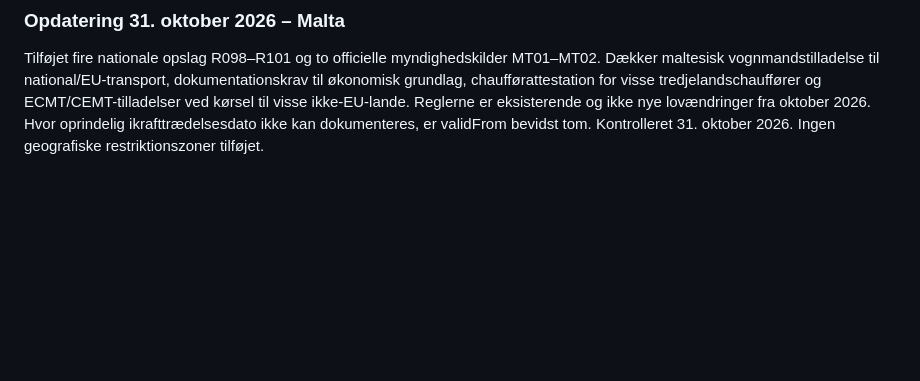
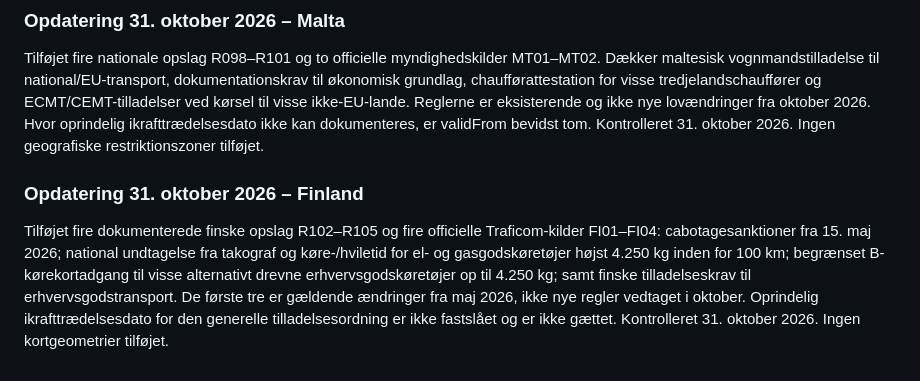
Before and after one commit to mOLTRUP/Test, a Markdown page: lastbil-europa/README.md, the part around the change. Drawn GitHub-style; blank space fills up the shorter version.

Commit message:
Document Finnish 2026 road haulage rules and official Traficom sources (README.md)

```diff
--- a/lastbil-europa/README.md
+++ b/lastbil-europa/README.md
@@ -76,3 +76,6 @@ R025 er rettet fra Fremtid til gældende Takograf. EU-reglerne for international
 
 ### Opdatering 31. oktober 2026 – Malta
 Tilføjet fire nationale opslag R098–R101 og to officielle myndighedskilder MT01–MT02. Dækker maltesisk vognmandstilladelse til national/EU-transport, dokumentationskrav til økonomisk grundlag, chaufførattestation for visse tredjelandschauffører og ECMT/CEMT-tilladelser ved kørsel til visse ikke-EU-lande. Reglerne er eksisterende og ikke nye lovændringer fra oktober 2026. Hvor oprindelig ikrafttrædelsesdato ikke kan dokumenteres, er validFrom bevidst tom. Kontrolleret 31. oktober 2026. Ingen geografiske restriktionszoner tilføjet.
+
+### Opdatering 31. oktober 2026 – Finland
+Tilføjet fire dokumenterede finske opslag R102–R105 og fire officielle Traficom-kilder FI01–FI04: cabotagesanktioner fra 15. maj 2026; national undtagelse fra takograf og køre-/hviletid for el- og gasgodskøretøjer højst 4.250 kg inden for 100 km; begrænset B-kørekortadgang til visse alternativt drevne erhvervsgodskøretøjer op til 4.250 kg; samt finske tilladelseskrav til erhvervsgodstransport. De første tre er gældende ændringer fra maj 2026, ikke nye regler vedtaget i oktober. Oprindelig ikrafttrædelsesdato for den generelle tilladelsesordning er ikke fastslået og er ikke gættet. Kontrolleret 31. oktober 2026. Ingen kortgeometrier tilføjet.
```
